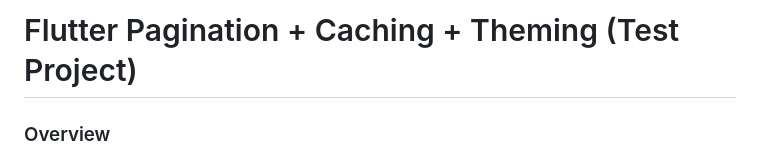
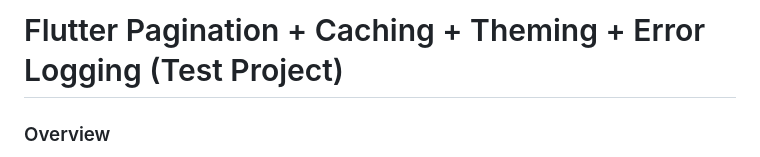
Before and after one commit to AbdoGKash/flutter_pagination_caching_logging_theming, a Markdown page: README.md, the part around the change. Rendered like a GitHub page.

```diff
--- a/README.md
+++ b/README.md
@@ -1,4 +1,4 @@
-# Flutter Pagination + Caching + Theming (Test Project)
+# Flutter Pagination + Caching + Theming + Error Logging (Test Project)
 
 ### Overview
 This Flutter project is a demo application designed to experiment with three essential features often used in production-grade apps:
```
